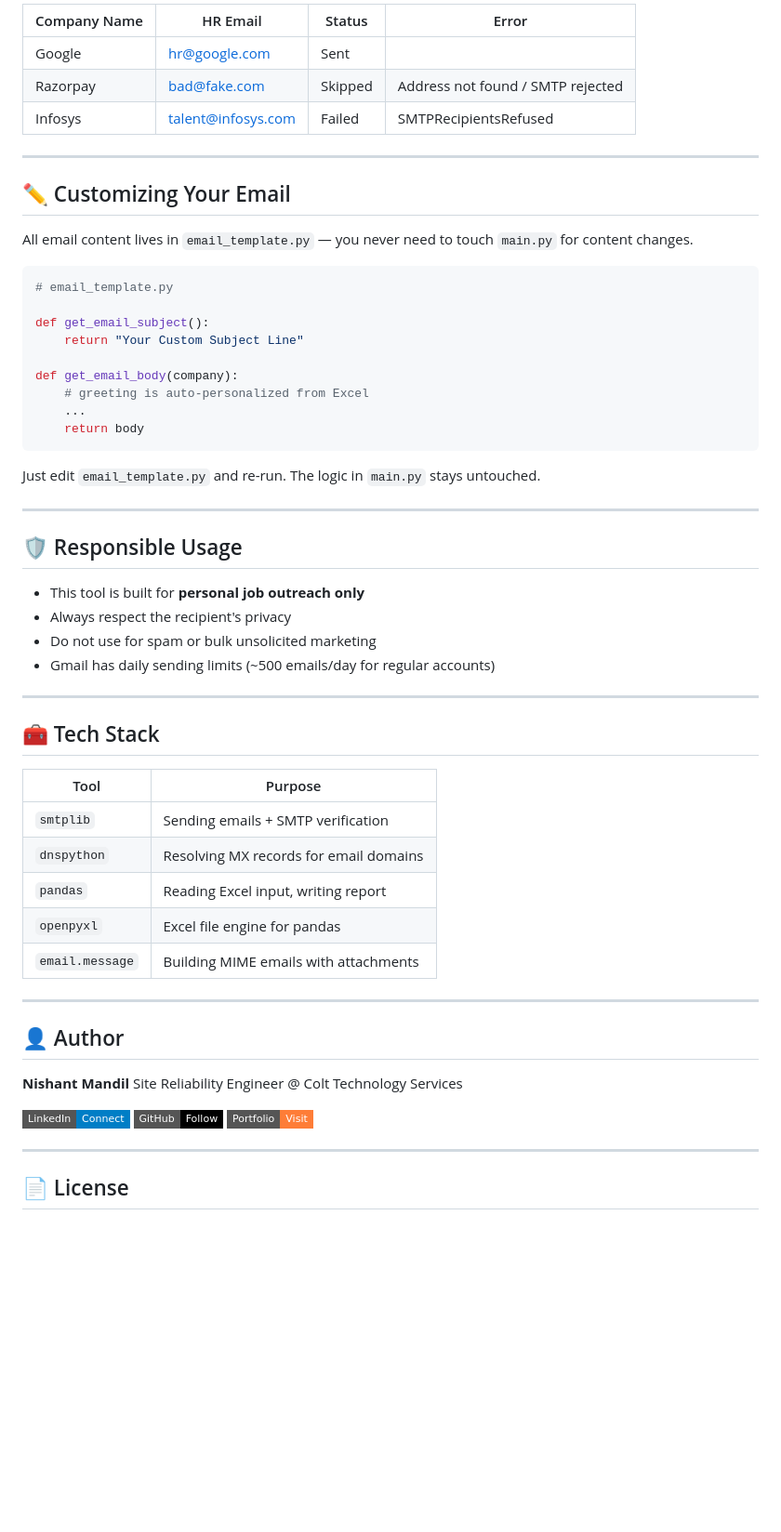
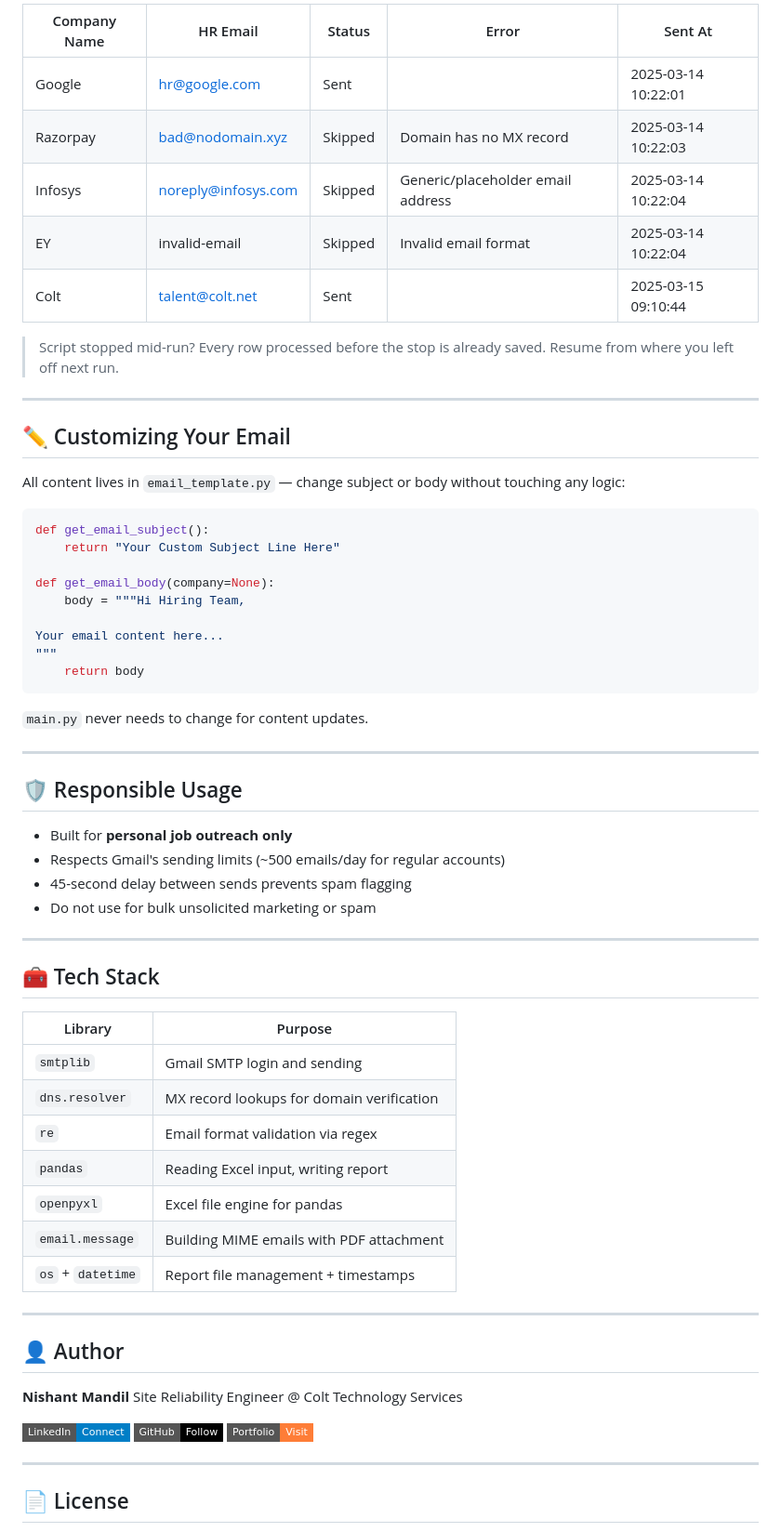
Before and after one commit to nishantmandil/hr-email-automator, a Markdown page: README.md, the part around one of its changes. Shown at 93% size. Rendered like a GitHub page; badges without logos; blank space fills up the shorter version.

````diff
--- a/README.md
+++ b/README.md
@@ -121,50 +149,56 @@ After the run, `email_report.xlsx` is generated automatically:
 
-| Company Name | HR Email           | Status  | Error                        |
-|--------------|--------------------|---------|------------------------------|
-| Google       | hr@google.com      | Sent    |                              |
-| Razorpay     | bad@fake.com       | Skipped | Address not found / SMTP rejected |
-| Infosys      | talent@infosys.com | Failed  | SMTPRecipientsRefused        |
+| Company Name | HR Email | Status | Error | Sent At |
+|---|---|---|---|---|
+| Google | hr@google.com | Sent | | 2025-03-14 10:22:01 |
+| Razorpay | bad@nodomain.xyz | Skipped | Domain has no MX record | 2025-03-14 10:22:03 |
+| Infosys | noreply@infosys.com | Skipped | Generic/placeholder email address | 2025-03-14 10:22:04 |
+| EY | invalid-email | Skipped | Invalid email format | 2025-03-14 10:22:04 |
+| Colt | talent@colt.net | Sent | | 2025-03-15 09:10:44 |
+
+> Script stopped mid-run? Every row processed before the stop is already saved. Resume from where you left off next run.
 
 ---
 
 ## ✏️ Customizing Your Email
 
-All email content lives in `email_template.py` — you never need to touch `main.py` for content changes.
+All content lives in `email_template.py` — change subject or body without touching any logic:
 
 ```python
-# email_template.py
+def get_email_subject():
+    return "Your Custom Subject Line Here"
 
-def get_email_subject():
-    return "Your Custom Subject Line"
+def get_email_body(company=None):
+    body = """Hi Hiring Team,
 
-def get_email_body(company):
-    # greeting is auto-personalized from Excel
-    ...
+Your email content here...
+"""
     return body
 ```
 
-Just edit `email_template.py` and re-run. The logic in `main.py` stays untouched.
+`main.py` never needs to change for content updates.
 
 ---
 
 ## 🛡️ Responsible Usage
 
-- This tool is built for **personal job outreach only**
-- Always respect the recipient's privacy
-- Do not use for spam or bulk unsolicited marketing
-- Gmail has daily sending limits (~500 emails/day for regular accounts)
+- Built for **personal job outreach only**
+- Respects Gmail's sending limits (~500 emails/day for regular accounts)
+- 45-second delay between sends prevents spam flagging
+- Do not use for bulk unsolicited marketing or spam
 
 ---
 
 ## 🧰 Tech Stack
 
-| Tool | Purpose |
-|------|---------|
-| `smtplib` | Sending emails + SMTP verification |
-| `dnspython` | Resolving MX records for email domains |
+| Library | Purpose |
+|---|---|
+| `smtplib` | Gmail SMTP login and sending |
+| `dns.resolver` | MX record lookups for domain verification |
+| `re` | Email format validation via regex |
 | `pandas` | Reading Excel input, writing report |
 | `openpyxl` | Excel file engine for pandas |
-| `email.message` | Building MIME emails with attachments |
+| `email.message` | Building MIME emails with PDF attachment |
+| `os` + `datetime` | Report file management + timestamps |
 
 ---
 
````
Also changed, not shown: other parts of README.md (+73 -45 lines).
